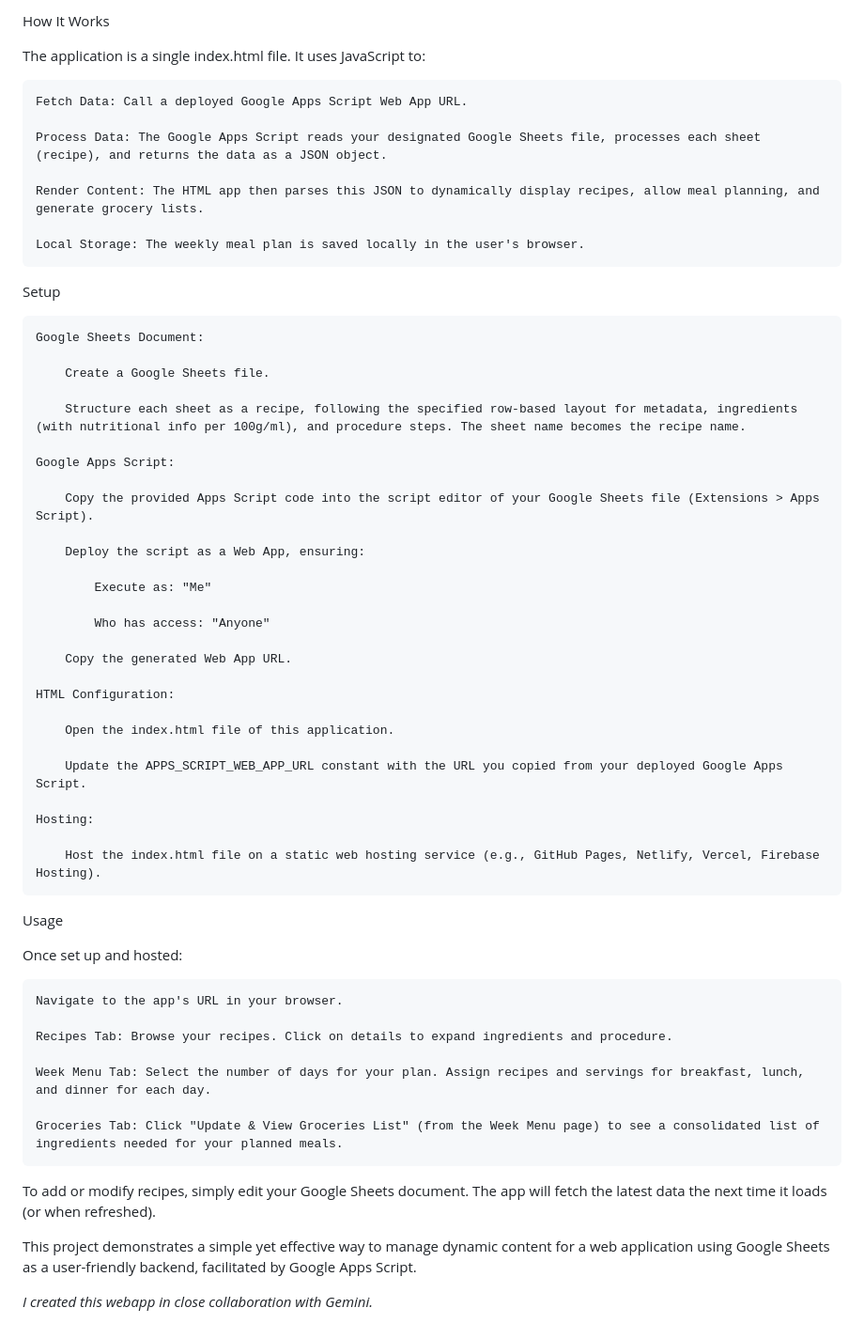
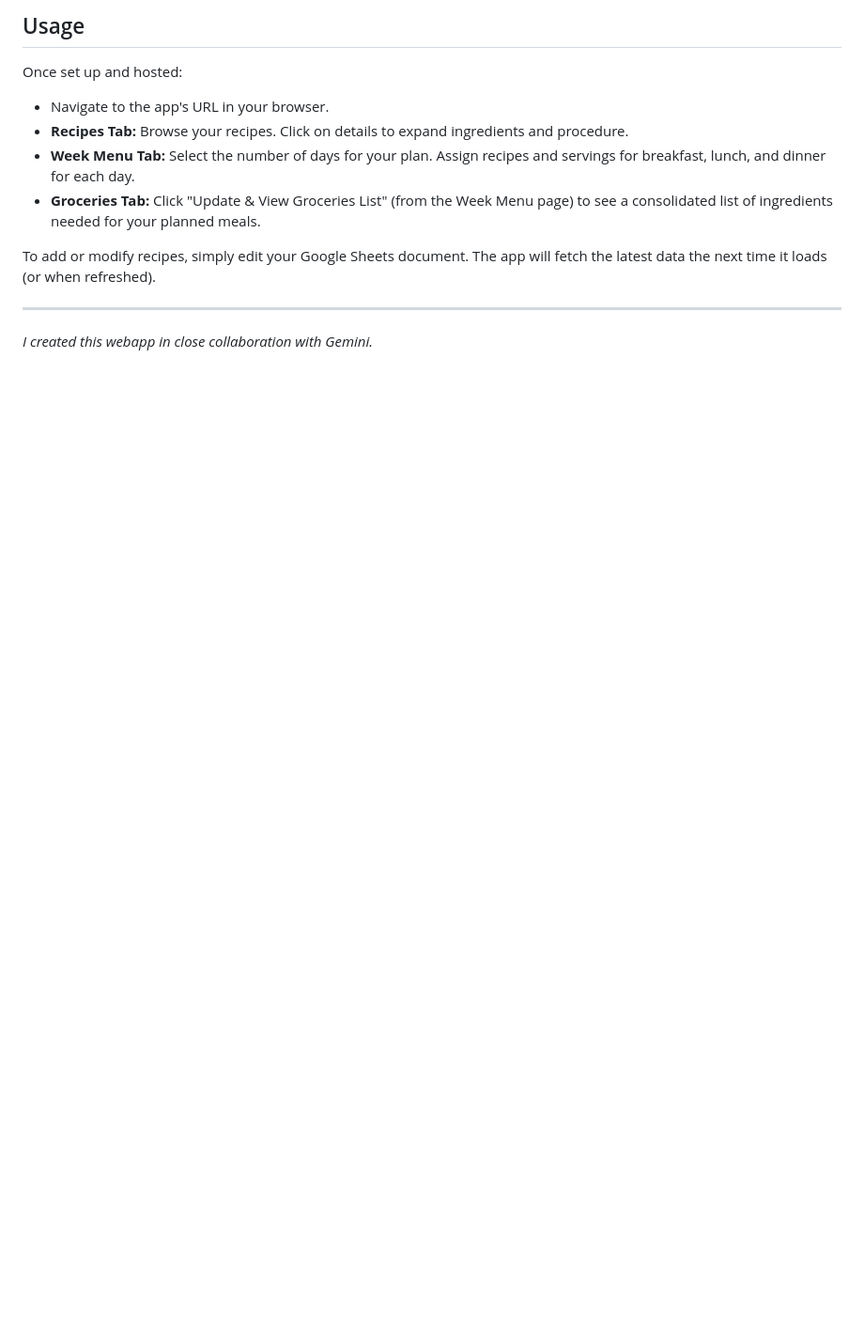
Before and after one commit to vbarbarossa/MyRecipeApp, a Markdown page: README.md, the part around the change printed below. Shown: that part at 94% size. Drawn GitHub-style; blank space fills up the shorter version.

```diff
--- a/README.md
+++ b/README.md
@@ -58,59 +60,14 @@ Features
-How It Works
-
-The application is a single index.html file. It uses JavaScript to:
-
-    Fetch Data: Call a deployed Google Apps Script Web App URL.
-
-    Process Data: The Google Apps Script reads your designated Google Sheets file, processes each sheet (recipe), and returns the data as a JSON object.
-
-    Render Content: The HTML app then parses this JSON to dynamically display recipes, allow meal planning, and generate grocery lists.
-
-    Local Storage: The weekly meal plan is saved locally in the user's browser.
-
-Setup
-
-    Google Sheets Document:
-
-        Create a Google Sheets file.
-
-        Structure each sheet as a recipe, following the specified row-based layout for metadata, ingredients (with nutritional info per 100g/ml), and procedure steps. The sheet name becomes the recipe name.
-
-    Google Apps Script:
-
-        Copy the provided Apps Script code into the script editor of your Google Sheets file (Extensions > Apps Script).
-
-        Deploy the script as a Web App, ensuring:
-
-            Execute as: "Me"
-
-            Who has access: "Anyone"
-
-        Copy the generated Web App URL.
-
-    HTML Configuration:
-
-        Open the index.html file of this application.
-
-        Update the APPS_SCRIPT_WEB_APP_URL constant with the URL you copied from your deployed Google Apps Script.
-
-    Hosting:
-
-        Host the index.html file on a static web hosting service (e.g., GitHub Pages, Netlify, Vercel, Firebase Hosting).
-
-Usage
+## Usage
 
 Once set up and hosted:
 
-    Navigate to the app's URL in your browser.
-
-    Recipes Tab: Browse your recipes. Click on details to expand ingredients and procedure.
-
-    Week Menu Tab: Select the number of days for your plan. Assign recipes and servings for breakfast, lunch, and dinner for each day.
-
-    Groceries Tab: Click "Update & View Groceries List" (from the Week Menu page) to see a consolidated list of ingredients needed for your planned meals.
+* Navigate to the app's URL in your browser.
+* **Recipes Tab:** Browse your recipes. Click on details to expand ingredients and procedure.
+* **Week Menu Tab:** Select the number of days for your plan. Assign recipes and servings for breakfast, lunch, and dinner for each day.
+* **Groceries Tab:** Click "Update & View Groceries List" (from the Week Menu page) to see a consolidated list of ingredients needed for your planned meals.
 
 To add or modify recipes, simply edit your Google Sheets document. The app will fetch the latest data the next time it loads (or when refreshed).
 
-This project demonstrates a simple yet effective way to manage dynamic content for a web application using Google Sheets as a user-friendly backend, facilitated by Google Apps Script.
+---
 
 _I created this webapp in close collaboration with Gemini._
```
Also changed, not shown: other parts of README.md (+49 -47 lines).
